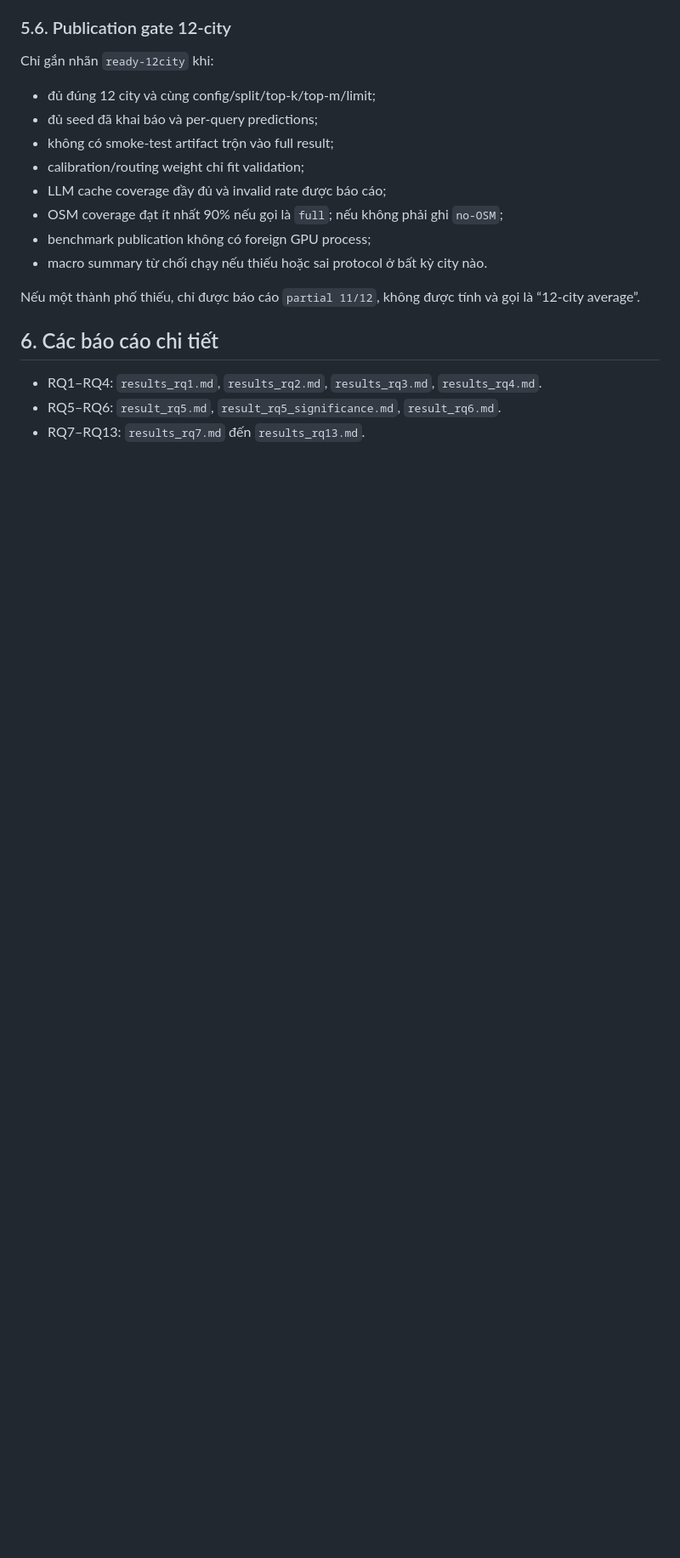
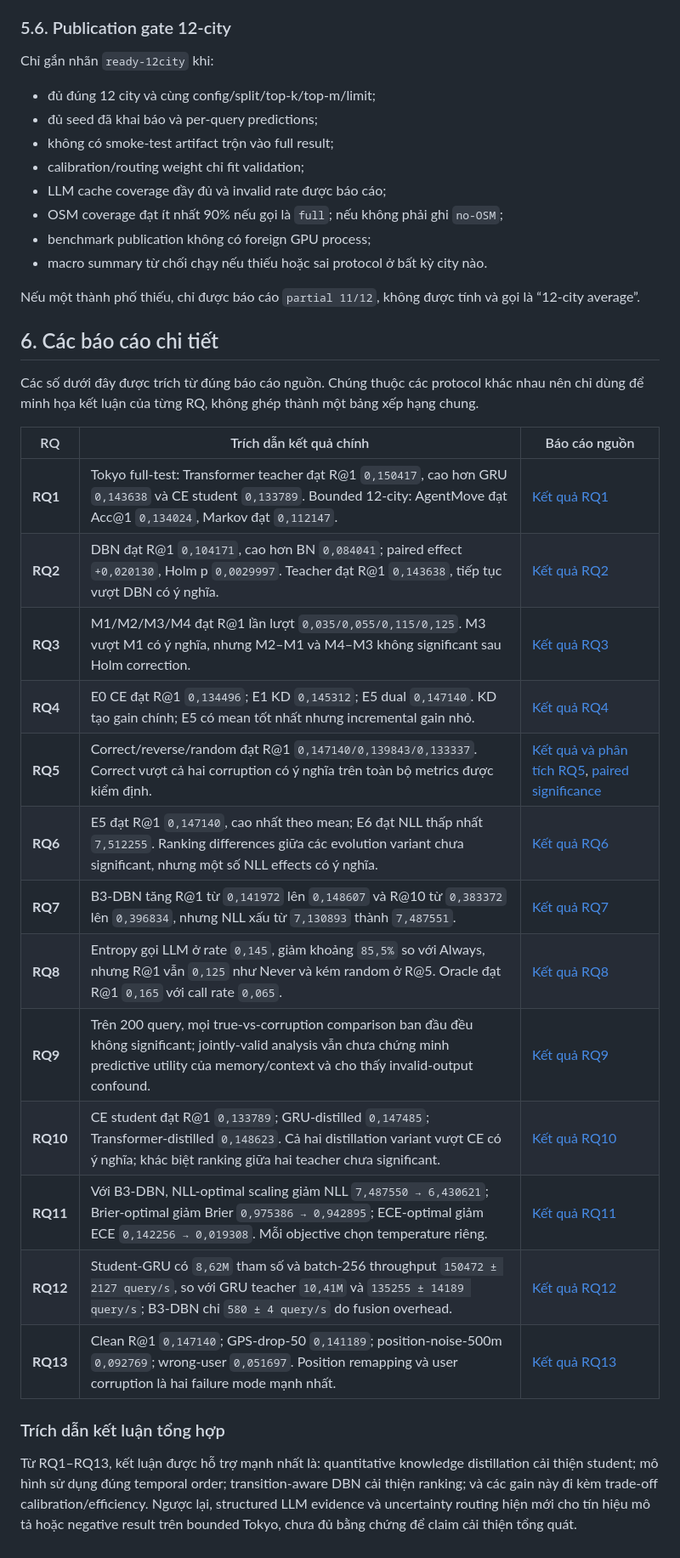
Before and after one commit to ChienNguyensrdn/gnn_gps_traj_external, a Markdown page: ideas/results_all.md, the part around the change. Shown at 85% size. GitHub-like rendering; blank space fills up the shorter version.

Commit message:
cite detailed results in RQ summary

```diff
--- a/ideas/results_all.md
+++ b/ideas/results_all.md
@@ -140,6 +140,24 @@ Nếu một thành phố thiếu, chỉ được báo cáo `partial 11/12`, khô
 
 ## 6. Các báo cáo chi tiết
 
-- RQ1–RQ4: `results_rq1.md`, `results_rq2.md`, `results_rq3.md`, `results_rq4.md`.
-- RQ5–RQ6: `result_rq5.md`, `result_rq5_significance.md`, `result_rq6.md`.
-- RQ7–RQ13: `results_rq7.md` đến `results_rq13.md`.
+Các số dưới đây được trích từ đúng báo cáo nguồn. Chúng thuộc các protocol khác nhau nên chỉ dùng để minh họa kết luận của từng RQ, không ghép thành một bảng xếp hạng chung.
+
+| RQ | Trích dẫn kết quả chính | Báo cáo nguồn |
+|---|---|---|
+| **RQ1** | Tokyo full-test: Transformer teacher đạt R@1 `0,150417`, cao hơn GRU `0,143638` và CE student `0,133789`. Bounded 12-city: AgentMove đạt Acc@1 `0,134024`, Markov đạt `0,112147`. | [Kết quả RQ1](results_rq1.md) |
+| **RQ2** | DBN đạt R@1 `0,104171`, cao hơn BN `0,084041`; paired effect `+0,020130`, Holm p `0,0029997`. Teacher đạt R@1 `0,143638`, tiếp tục vượt DBN có ý nghĩa. | [Kết quả RQ2](results_rq2.md) |
+| **RQ3** | M1/M2/M3/M4 đạt R@1 lần lượt `0,035/0,055/0,115/0,125`. M3 vượt M1 có ý nghĩa, nhưng M2–M1 và M4–M3 không significant sau Holm correction. | [Kết quả RQ3](results_rq3.md) |
+| **RQ4** | E0 CE đạt R@1 `0,134496`; E1 KD `0,145312`; E5 dual `0,147140`. KD tạo gain chính; E5 có mean tốt nhất nhưng incremental gain nhỏ. | [Kết quả RQ4](results_rq4.md) |
+| **RQ5** | Correct/reverse/random đạt R@1 `0,147140/0,139843/0,133337`. Correct vượt cả hai corruption có ý nghĩa trên toàn bộ metrics được kiểm định. | [Kết quả và phân tích RQ5](result_rq5.md), [paired significance](result_rq5_significance.md) |
+| **RQ6** | E5 đạt R@1 `0,147140`, cao nhất theo mean; E6 đạt NLL thấp nhất `7,512255`. Ranking differences giữa các evolution variant chưa significant, nhưng một số NLL effects có ý nghĩa. | [Kết quả RQ6](result_rq6.md) |
+| **RQ7** | B3-DBN tăng R@1 từ `0,141972` lên `0,148607` và R@10 từ `0,383372` lên `0,396834`, nhưng NLL xấu từ `7,130893` thành `7,487551`. | [Kết quả RQ7](results_rq7.md) |
+| **RQ8** | Entropy gọi LLM ở rate `0,145`, giảm khoảng `85,5%` so với Always, nhưng R@1 vẫn `0,125` như Never và kém random ở R@5. Oracle đạt R@1 `0,165` với call rate `0,065`. | [Kết quả RQ8](results_rq8.md) |
+| **RQ9** | Trên 200 query, mọi true-vs-corruption comparison ban đầu đều không significant; jointly-valid analysis vẫn chưa chứng minh predictive utility của memory/context và cho thấy invalid-output confound. | [Kết quả RQ9](results_rq9.md) |
+| **RQ10** | CE student đạt R@1 `0,133789`; GRU-distilled `0,147485`; Transformer-distilled `0,148623`. Cả hai distillation variant vượt CE có ý nghĩa; khác biệt ranking giữa hai teacher chưa significant. | [Kết quả RQ10](results_rq10.md) |
+| **RQ11** | Với B3-DBN, NLL-optimal scaling giảm NLL `7,487550 → 6,430621`; Brier-optimal giảm Brier `0,975386 → 0,942895`; ECE-optimal giảm ECE `0,142256 → 0,019308`. Mỗi objective chọn temperature riêng. | [Kết quả RQ11](results_rq11.md) |
+| **RQ12** | Student-GRU có `8,62M` tham số và batch-256 throughput `150472 ± 2127 query/s`, so với GRU teacher `10,41M` và `135255 ± 14189 query/s`; B3-DBN chỉ `580 ± 4 query/s` do fusion overhead. | [Kết quả RQ12](results_rq12.md) |
+| **RQ13** | Clean R@1 `0,147140`; GPS-drop-50 `0,141189`; position-noise-500m `0,092769`; wrong-user `0,051697`. Position remapping và user corruption là hai failure mode mạnh nhất. | [Kết quả RQ13](results_rq13.md) |
+
+### Trích dẫn kết luận tổng hợp
+
+Từ RQ1–RQ13, kết luận được hỗ trợ mạnh nhất là: quantitative knowledge distillation cải thiện student; mô hình sử dụng đúng temporal order; transition-aware DBN cải thiện ranking; và các gain này đi kèm trade-off calibration/efficiency. Ngược lại, structured LLM evidence và uncertainty routing hiện mới cho tín hiệu mô tả hoặc negative result trên bounded Tokyo, chưa đủ bằng chứng để claim cải thiện tổng quát.
```
